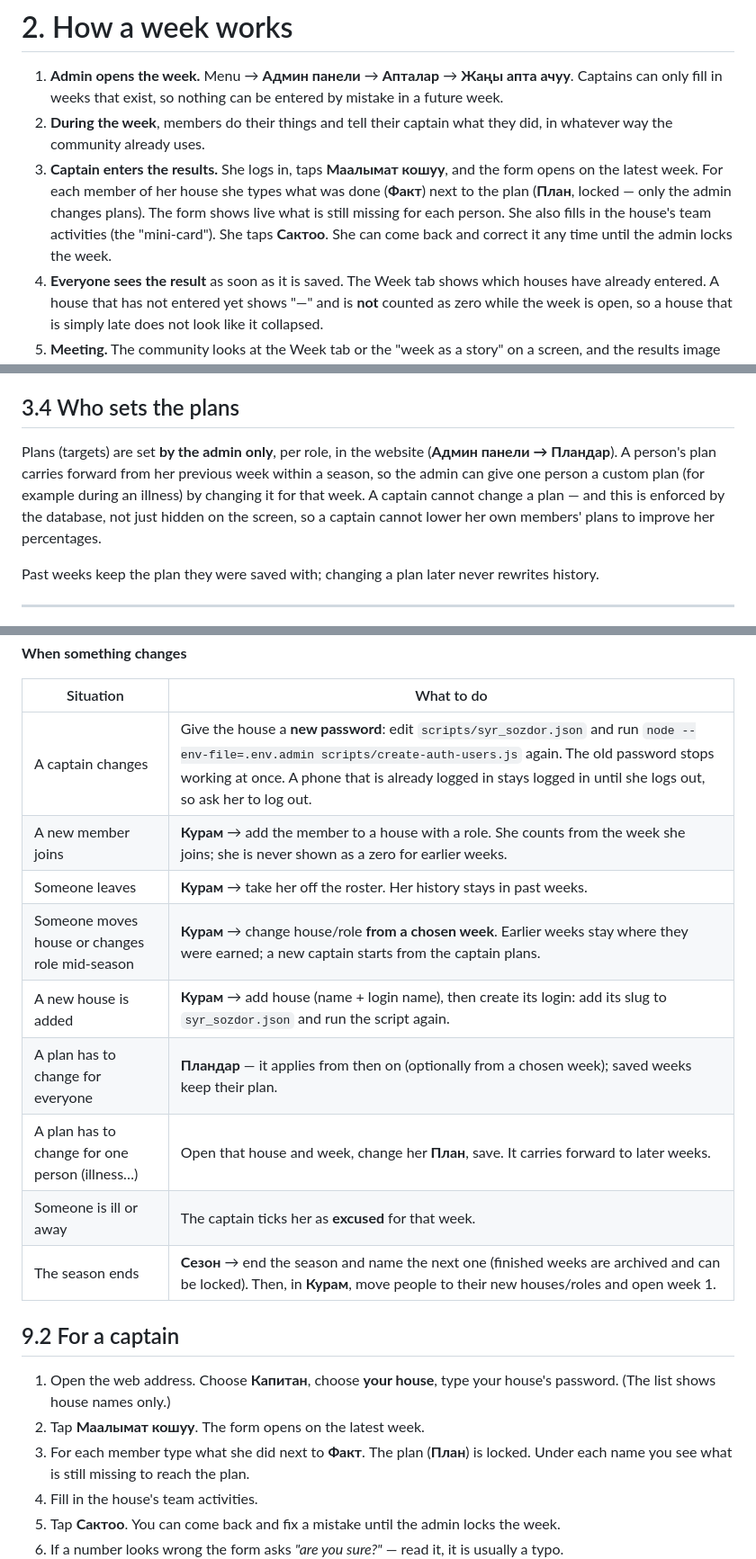
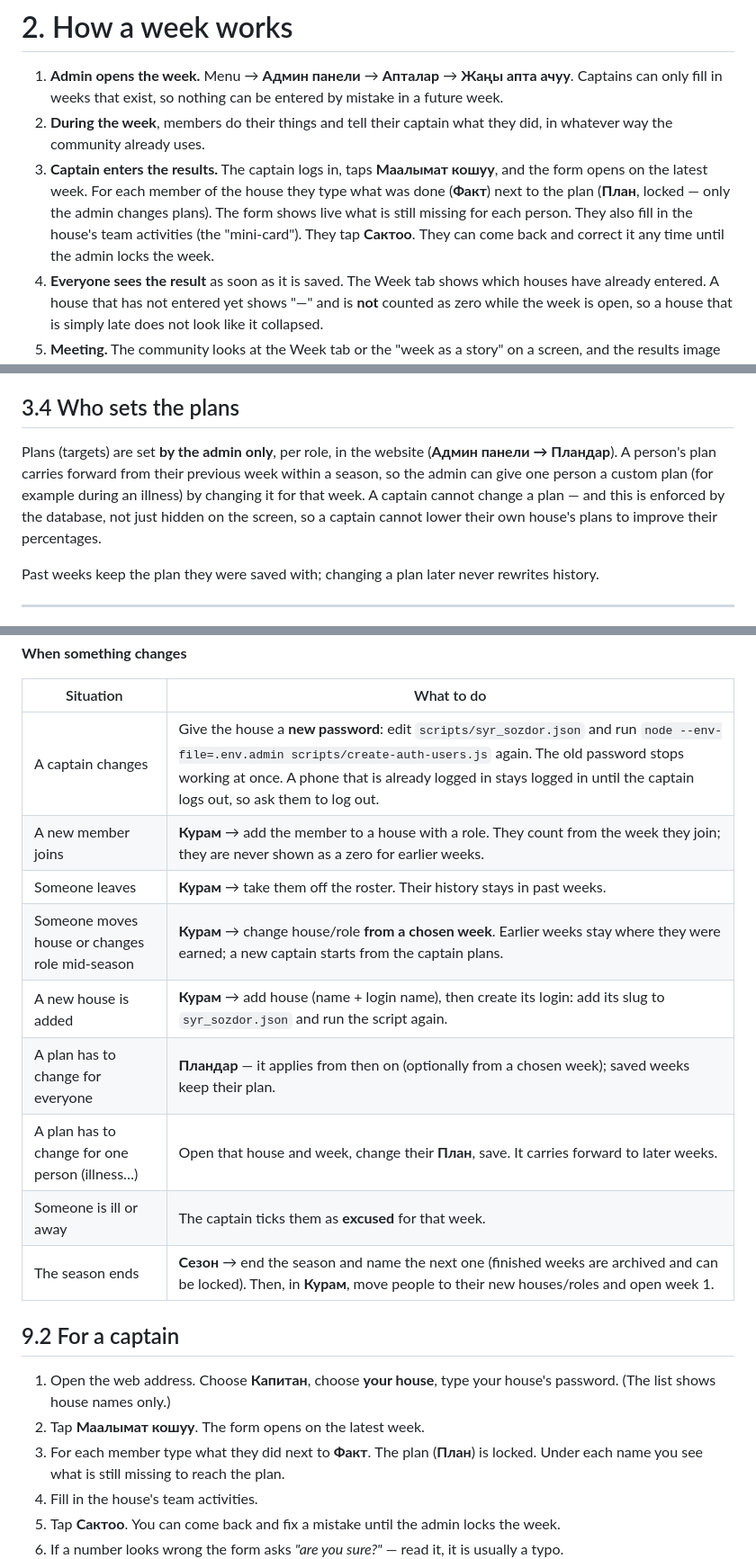
Before and after one commit to nurmuhammedkanybekov/tdJamaat-v2, a Markdown page: docs/DOCUMENTATION.md, 3 parts joined by grey strips. Shown at 90% size. GitHub-like rendering.

```diff
--- a/docs/DOCUMENTATION.md
+++ b/docs/DOCUMENTATION.md
@@ -126,12 +126,12 @@ Other things you will meet:
    can be entered by mistake in a future week.
 2. **During the week**, members do their things and tell their captain what
    they did, in whatever way the community already uses.
-3. **Captain enters the results.** She logs in, taps **Маалымат кошуу**, and
-   the form opens on the latest week. For each member of her house she types
+3. **Captain enters the results.** The captain logs in, taps **Маалымат кошуу**, and
+   the form opens on the latest week. For each member of the house they type
    what was done (**Факт**) next to the plan (**План**, locked — only the
    admin changes plans). The form shows live what is still missing for each
-   person. She also fills in the house's team activities (the "mini-card").
-   She taps **Сактоо**. She can come back and correct it any time until the
+   person. They also fill in the house's team activities (the "mini-card").
+   They tap **Сактоо**. They can come back and correct it any time until the
    admin locks the week.
 4. **Everyone sees the result** as soon as it is saved. The Week tab shows
    which houses have already entered. A house that has not entered yet shows
@@ -236,11 +236,11 @@ entered counts as **0** for it.
 ## 3.4 Who sets the plans
 
 Plans (targets) are set **by the admin only**, per role, in the website
-(**Админ панели → Пландар**). A person's plan carries forward from her previous
+(**Админ панели → Пландар**). A person's plan carries forward from their previous
 week within a season, so the admin can give one person a custom plan (for
 example during an illness) by changing it for that week. A captain cannot
 change a plan — and this is enforced by the database, not just hidden on the
-screen, so a captain cannot lower her own members' plans to improve her
+screen, so a captain cannot lower their own house's plans to improve their
 percentages.
 
 Past weeks keep the plan they were saved with; changing a plan later never
@@ -694,14 +694,14 @@ When customising, **do not**:
 
 | Situation | What to do |
 |---|---|
-| A captain changes | Give the house a **new password**: edit `scripts/syr_sozdor.json` and run `node --env-file=.env.admin scripts/create-auth-users.js` again. The old password stops working at once. A phone that is already logged in stays logged in until she logs out, so ask her to log out. |
-| A new member joins | **Курам** → add the member to a house with a role. She counts from the week she joins; she is never shown as a zero for earlier weeks. |
-| Someone leaves | **Курам** → take her off the roster. Her history stays in past weeks. |
+| A captain changes | Give the house a **new password**: edit `scripts/syr_sozdor.json` and run `node --env-file=.env.admin scripts/create-auth-users.js` again. The old password stops working at once. A phone that is already logged in stays logged in until the captain logs out, so ask them to log out. |
+| A new member joins | **Курам** → add the member to a house with a role. They count from the week they join; they are never shown as a zero for earlier weeks. |
+| Someone leaves | **Курам** → take them off the roster. Their history stays in past weeks. |
 | Someone moves house or changes role mid-season | **Курам** → change house/role **from a chosen week**. Earlier weeks stay where they were earned; a new captain starts from the captain plans. |
 | A new house is added | **Курам** → add house (name + login name), then create its login: add its slug to `syr_sozdor.json` and run the script again. |
 | A plan has to change for everyone | **Пландар** — it applies from then on (optionally from a chosen week); saved weeks keep their plan. |
-| A plan has to change for one person (illness…) | Open that house and week, change her **План**, save. It carries forward to later weeks. |
-| Someone is ill or away | The captain ticks her as **excused** for that week. |
+| A plan has to change for one person (illness…) | Open that house and week, change their **План**, save. It carries forward to later weeks. |
+| Someone is ill or away | The captain ticks them as **excused** for that week. |
 | The season ends | **Сезон** → end the season and name the next one (finished weeks are archived and can be locked). Then, in **Курам**, move people to their new houses/roles and open week 1. |
 
 ## 9.2 For a captain
@@ -709,7 +709,7 @@ When customising, **do not**:
 1. Open the web address. Choose **Капитан**, choose **your house**, type your
    house's password. (The list shows house names only.)
 2. Tap **Маалымат кошуу**. The form opens on the latest week.
-3. For each member type what she did next to **Факт**. The plan (**План**) is
+3. For each member type what they did next to **Факт**. The plan (**План**) is
    locked. Under each name you see what is still missing to reach the plan.
 4. Fill in the house's team activities.
 5. Tap **Сактоо**. You can come back and fix a mistake until the admin locks
```
Also changed, not shown: other parts of docs/DOCUMENTATION.md (+20 -20 lines), docs/shot-desktop.jpg, docs/shot-phone-houses.jpg, docs/shot-phone-profile.jpg, docs/shot-phone-week.jpg, 1 other file.
